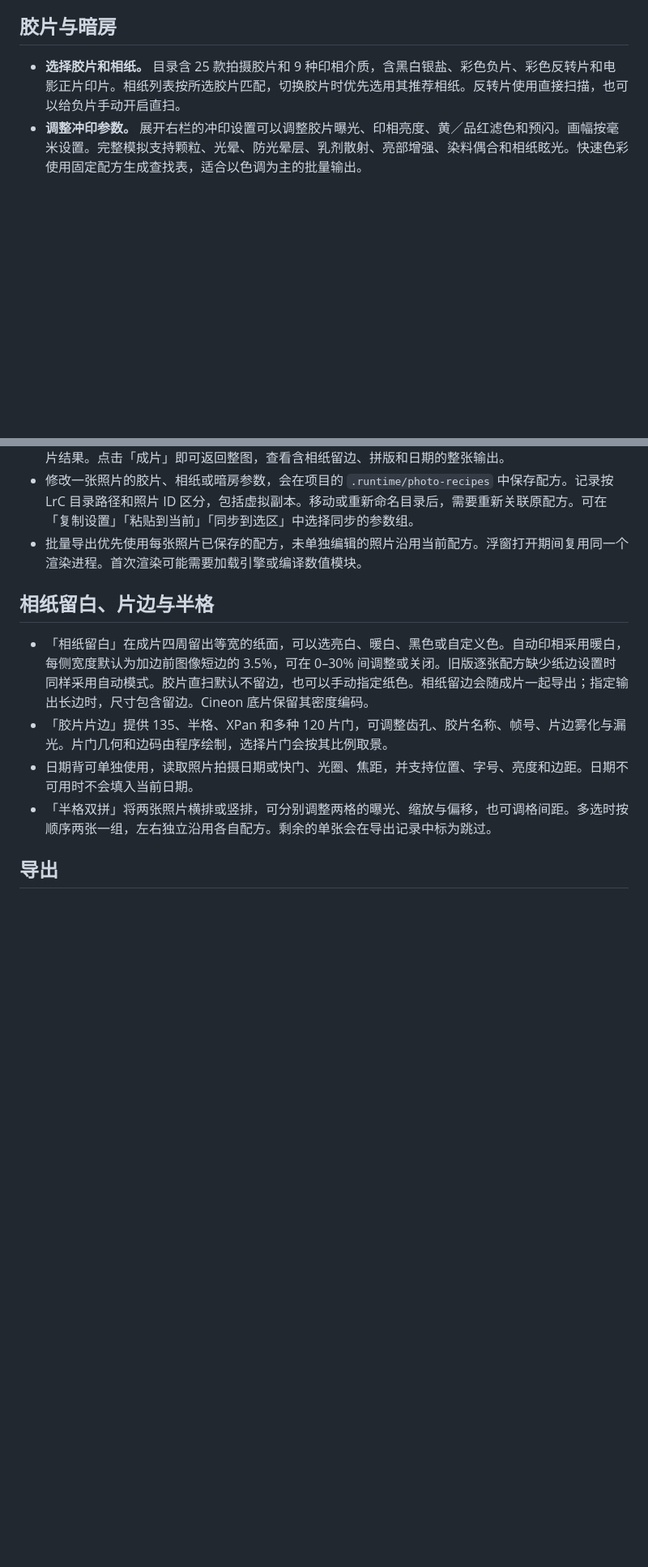
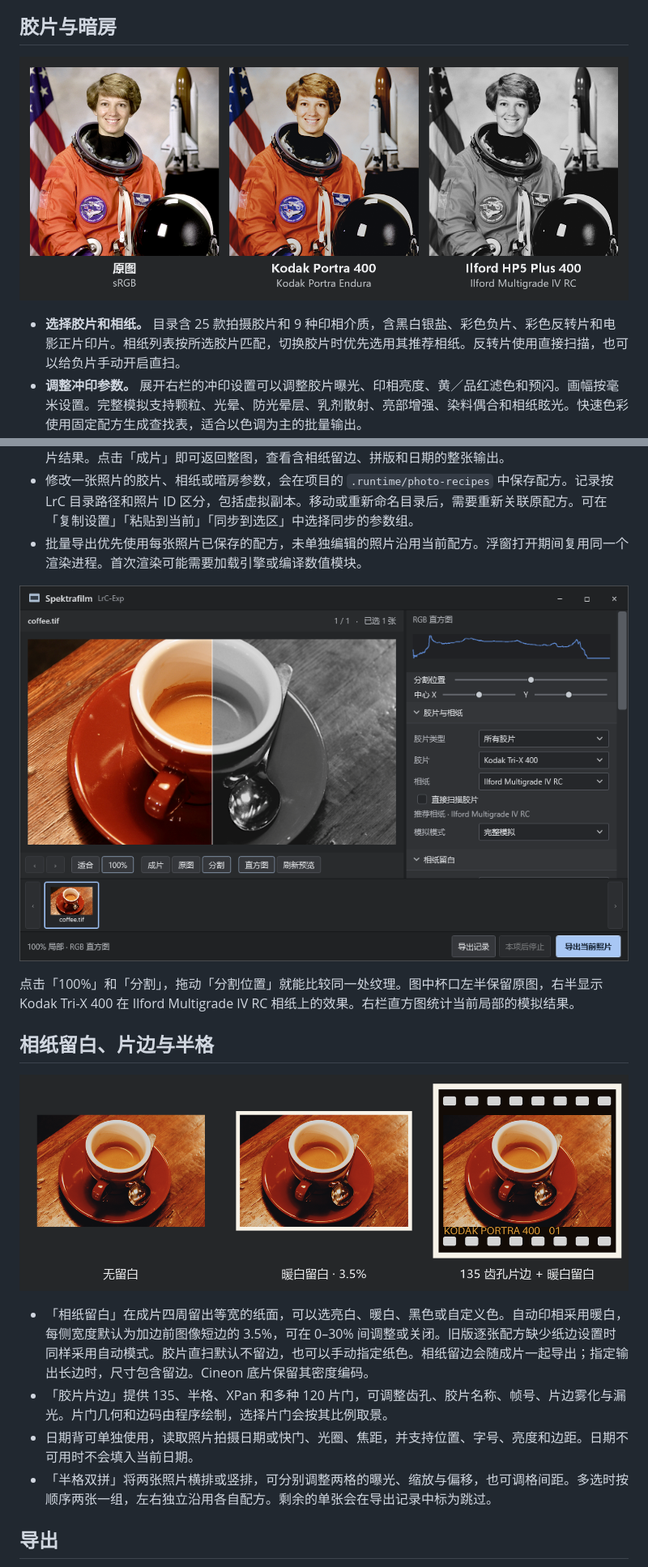
Before and after one commit to ainepadma/Spektrafilm-LrC-Exp, a Markdown page: README.md, 2 parts joined by grey strips. Shown at 81% size. Rendered like a GitHub page; pictures changed too: docs/images/film-stocks.png (added), docs/images/inspection.png (added), docs/images/paper-border.png (added); blank space fills up the shorter version.

Commit message:
Illustrate the README with workspace and film rendering examples

```diff
--- a/README.md
+++ b/README.md
@@ -22,6 +26,8 @@
 
 ## 胶片与暗房
 
+![同一张照片的原图、Kodak Portra 400 彩色印相和 Ilford HP5 Plus 黑白印相并排对照。](docs/images/film-stocks.png)
+
 - **选择胶片和相纸。** 目录含 25 款拍摄胶片和 9 种印相介质，含黑白银盐、彩色负片、彩色反转片和电影正片印片。相纸列表按所选胶片匹配，切换胶片时优先选用其推荐相纸。反转片使用直接扫描，也可以给负片手动开启直扫。
 - **调整冲印参数。** 展开右栏的冲印设置可以调整胶片曝光、印相亮度、黄／品红滤色和预闪。画幅按毫米设置。完整模拟支持颗粒、光晕、防光晕层、乳剂散射、亮部增强、染料偶合和相纸眩光。快速色彩使用固定配方生成查找表，适合以色调为主的批量输出。
 - **成片调色。** 冲印后的曝光、对比、饱和度和黑白场作用于模拟结果。曲线支持 RGB、亮度及单独红绿蓝通道，可选择、添加、移动和删除控制点。分区调色独立控制整体、阴影、中间调和高光的色相、饱和度与亮度。
@@ -34,7 +40,13 @@
 - 修改一张照片的胶片、相纸或暗房参数，会在项目的 `.runtime/photo-recipes` 中保存配方。记录按 LrC 目录路径和照片 ID 区分，包括虚拟副本。移动或重新命名目录后，需要重新关联原配方。可在「复制设置」「粘贴到当前」「同步到选区」中选择同步的参数组。
 - 批量导出优先使用每张照片已保存的配方，未单独编辑的照片沿用当前配方。浮窗打开期间复用同一个渲染进程。首次渲染可能需要加载引擎或编译数值模块。
 
+![100% 局部检查工作区。分割线左侧显示原图，右侧显示胶片模拟结果，右栏显示 RGB 直方图。](docs/images/inspection.png)
+
+点击「100%」和「分割」，拖动「分割位置」就能比较同一处纹理。图中杯口左半保留原图，右半显示 Kodak Tri-X 400 在 Ilford Multigrade IV RC 相纸上的效果。右栏直方图统计当前局部的模拟结果。
+
 ## 相纸留白、片边与半格
+
+![同一张咖啡样片在无边、暖白相纸留边以及带齿孔的 135 胶片片边下的成片对照。](docs/images/paper-border.png)
 
 - 「相纸留白」在成片四周留出等宽的纸面，可以选亮白、暖白、黑色或自定义色。自动印相采用暖白，每侧宽度默认为加边前图像短边的 3.5%，可在 0–30% 间调整或关闭。旧版逐张配方缺少纸边设置时同样采用自动模式。胶片直扫默认不留边，也可以手动指定纸色。相纸留边会随成片一起导出；指定输出长边时，尺寸包含留边。Cineon 底片保留其密度编码。
 - 「胶片片边」提供 135、半格、XPan 和多种 120 片门，可调整齿孔、胶片名称、帧号、片边雾化与漏光。片门几何和边码由程序绘制，选择片门会按其比例取景。
```
Also changed, not shown: other parts of README.md (+6 -0 lines), docs/images/workspace.png (added).
